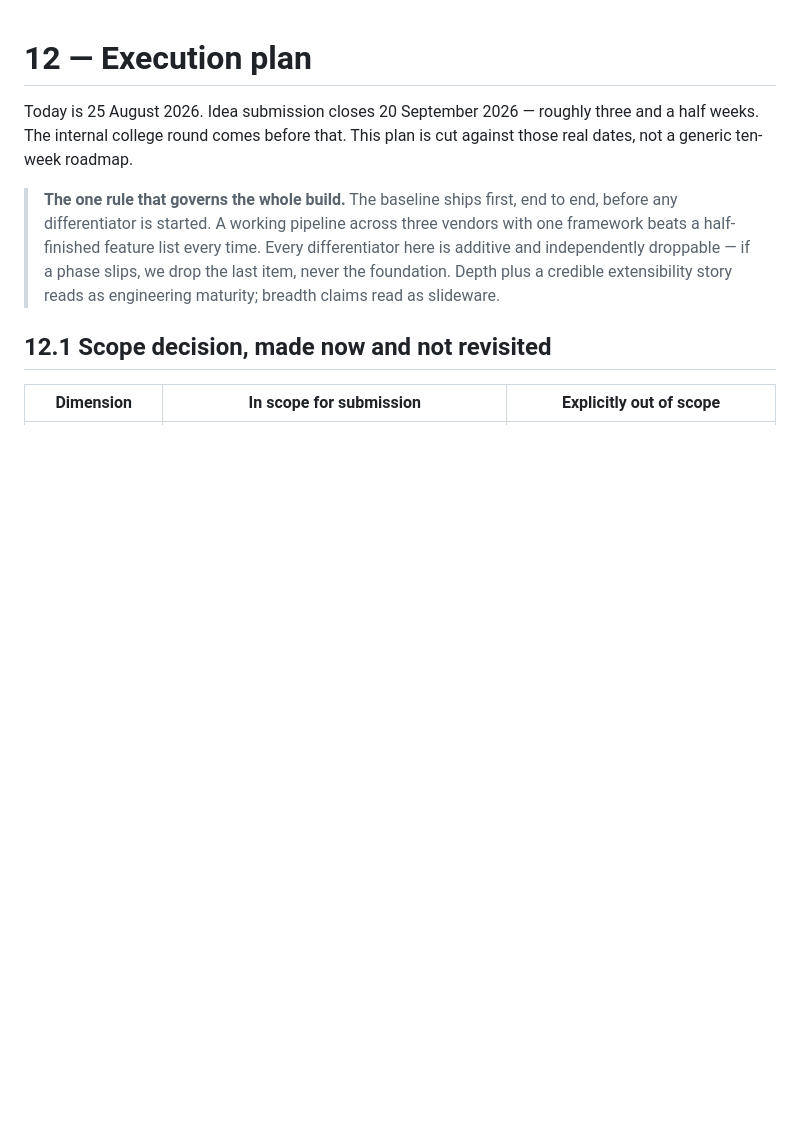
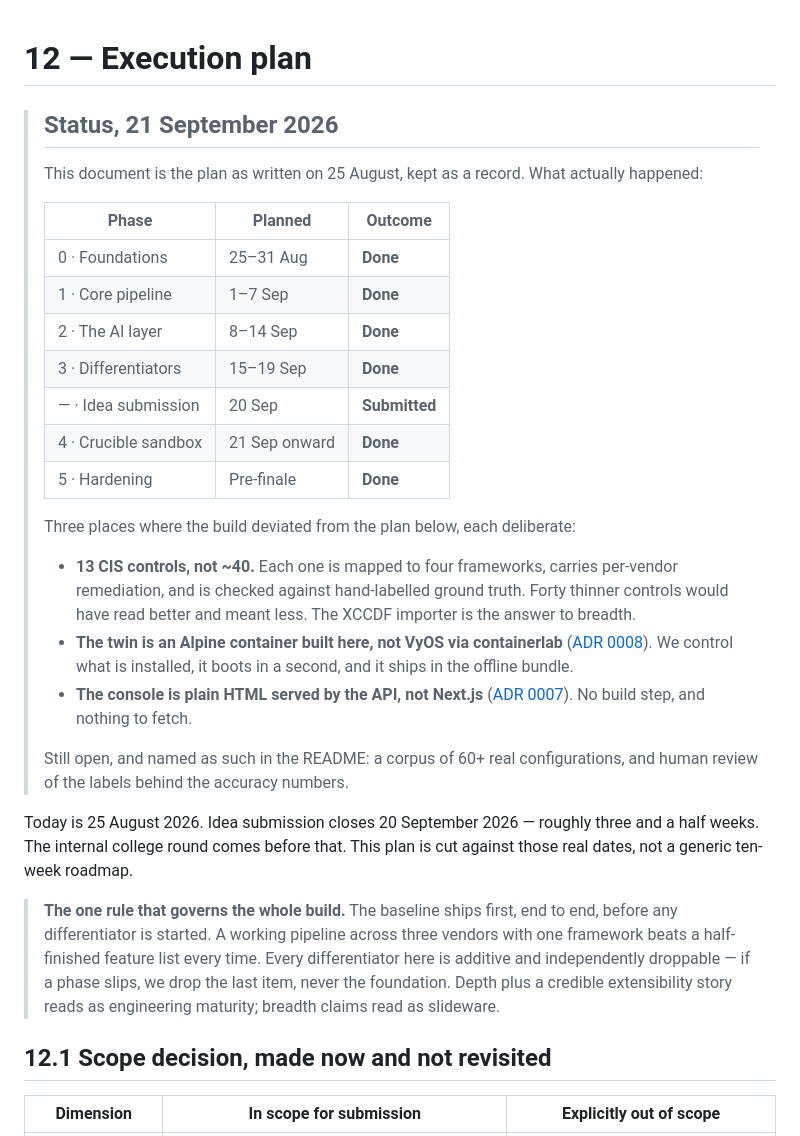
Before and after one commit to Crepco/SIH26155, a Markdown page: docs/12-execution-plan.md, the part around the change. GitHub-like rendering; blank space fills up the shorter version.

Commit message:
docs/12: what actually happened, including where we left the plan
Kept as the record it is, with a status block at the top. Three
deliberate deviations named rather than quietly absorbed: 13 deep CIS
controls instead of ~40 thin ones, an Alpine twin instead of VyOS via
containerlab, and a plain-HTML console instead of Next.js.

Co-Authored-By: Claude Opus 5 <noreply@anthropic.com>

```diff
--- a/docs/12-execution-plan.md
+++ b/docs/12-execution-plan.md
@@ -1,4 +1,32 @@
 # 12 — Execution plan
+
+> ## Status, 21 September 2026
+>
+> This document is the plan as written on 25 August, kept as a record. What actually happened:
+>
+> | Phase | Planned | Outcome |
+> |-------|---------|---------|
+> | 0 · Foundations | 25–31 Aug | **Done** |
+> | 1 · Core pipeline | 1–7 Sep | **Done** |
+> | 2 · The AI layer | 8–14 Sep | **Done** |
+> | 3 · Differentiators | 15–19 Sep | **Done** |
+> | — · Idea submission | 20 Sep | **Submitted** |
+> | 4 · Crucible sandbox | 21 Sep onward | **Done** |
+> | 5 · Hardening | Pre-finale | **Done** |
+>
+> Three places where the build deviated from the plan below, each deliberate:
+>
+> * **13 CIS controls, not ~40.** Each one is mapped to four frameworks, carries per-vendor
+>   remediation, and is checked against hand-labelled ground truth. Forty thinner controls would
+>   have read better and meant less. The XCCDF importer is the answer to breadth.
+> * **The twin is an Alpine container built here, not VyOS via containerlab**
+>   ([ADR 0008](adr/0008-alpine-twin.md)). We control what is installed, it boots in a second,
+>   and it ships in the offline bundle.
+> * **The console is plain HTML served by the API, not Next.js**
+>   ([ADR 0007](adr/0007-plain-html-console.md)). No build step, and nothing to fetch.
+>
+> Still open, and named as such in the README: a corpus of 60+ real configurations, and human
+> review of the labels behind the accuracy numbers.
 
 Today is 25 August 2026. Idea submission closes 20 September 2026 — roughly three and a half
 weeks. The internal college round comes before that. This plan is cut against those real dates,
```
